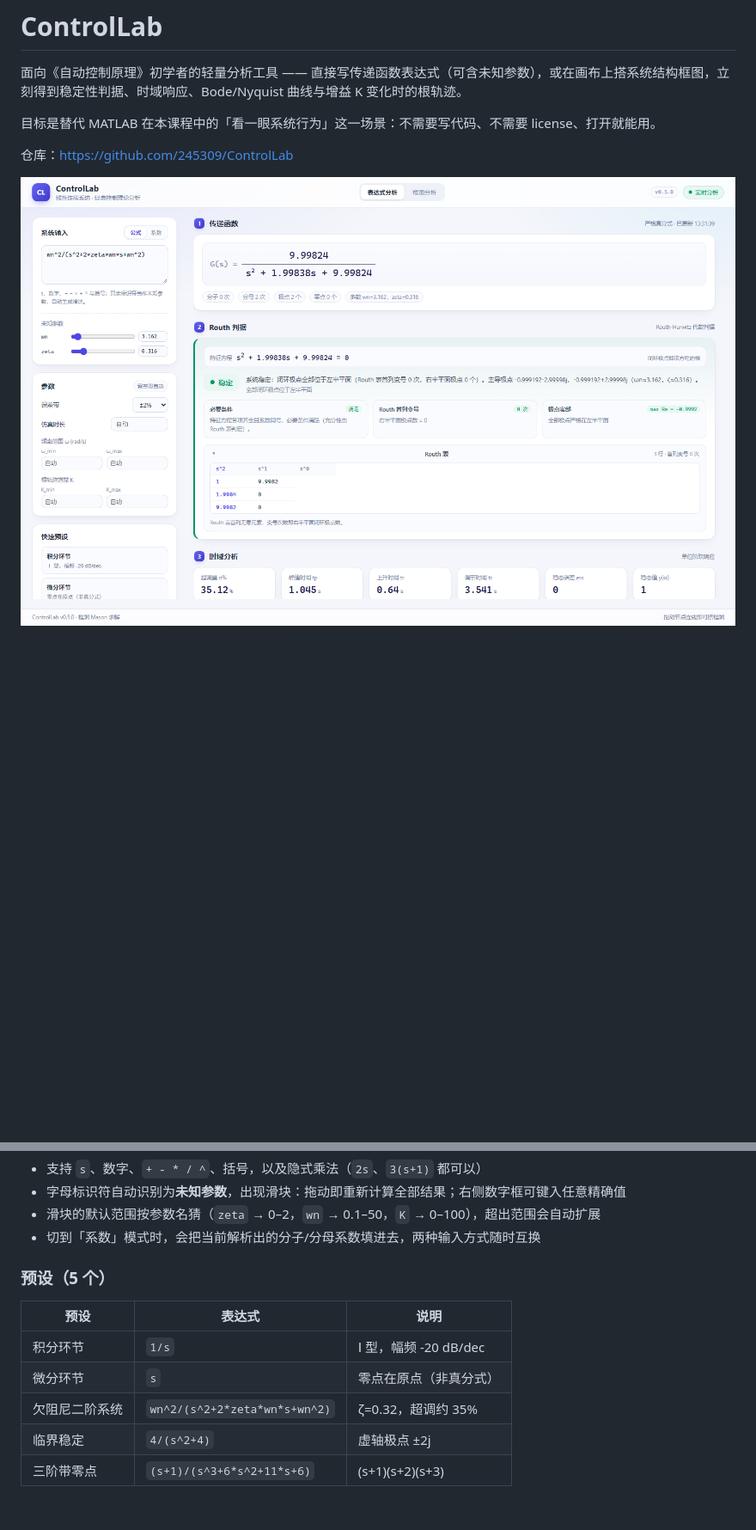
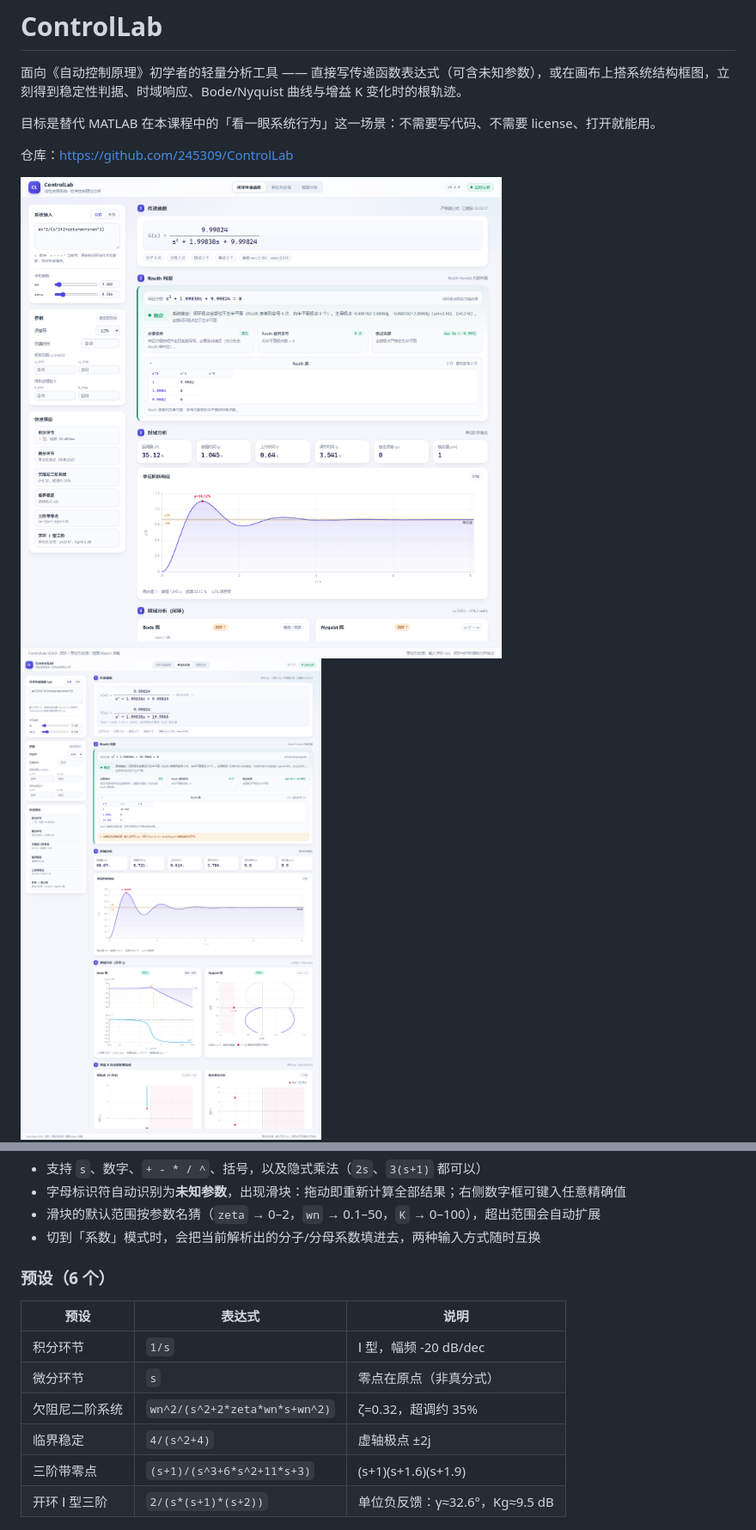
Before and after one commit to 245309/ControlLab, a Markdown page: README.md, 2 parts joined by grey strips. Shown at 86% size. Drawn GitHub-style; pictures changed too: docs/images/stable.png, docs/images/unity.png (added); blank space fills up the shorter version.

```diff
--- a/README.md
+++ b/README.md
@@ -7,5 +7,6 @@
 仓库：<https://github.com/245309/ControlLab>
 
 ![主界面](docs/images/stable.png)
+![单位负反馈](docs/images/unity.png)
 ![框图分析](docs/images/diagram.png)
 
@@ -38,7 +42,7 @@ wn^2/(s^2+2*zeta*wn*s+wn^2)
 - 滑块的默认范围按参数名猜（`zeta` → 0–2，`wn` → 0.1–50，`K` → 0–100），超出范围会自动扩展
 - 切到「系数」模式时，会把当前解析出的分子/分母系数填进去，两种输入方式随时互换
 
-### 预设（5 个）
+### 预设（6 个）
 
 | 预设 | 表达式 | 说明 |
 | --- | --- | --- |
@@ -46,6 +50,7 @@ wn^2/(s^2+2*zeta*wn*s+wn^2)
 | 微分环节 | `s` | 零点在原点（非真分式） |
 | 欠阻尼二阶系统 | `wn^2/(s^2+2*zeta*wn*s+wn^2)` | ζ=0.32，超调约 35% |
 | 临界稳定 | `4/(s^2+4)` | 虚轴极点 ±2j |
-| 三阶带零点 | `(s+1)/(s^3+6*s^2+11*s+6)` | (s+1)(s+2)(s+3) |
+| 三阶带零点 | `(s+1)/(s^3+6*s^2+11*s+3)` | (s+1)(s+1.6)(s+1.9) |
+| 开环 Ⅰ 型三阶 | `2/(s*(s+1)*(s+2))` | 单位负反馈：γ≈32.6°，Kg≈9.5 dB |
 
 ![积分环节](docs/images/integral.png)
```
Also changed, not shown: other parts of README.md (+19 -3 lines), docs/api.md (+20 -0 lines), docs/architecture.md (+16 -0 lines), 12 other files.
